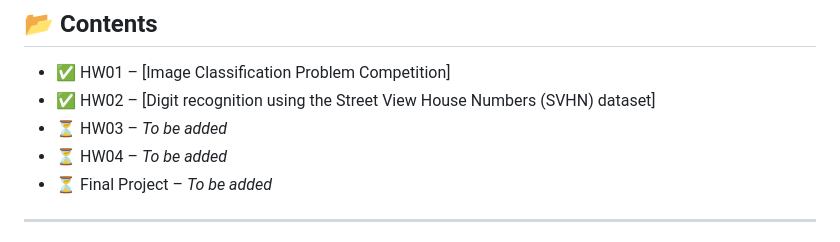
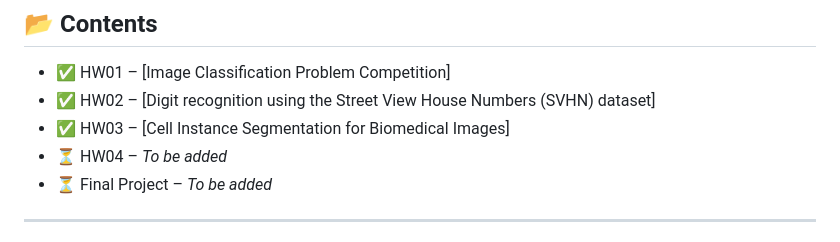
Before and after one commit to jorgetyrakowski/Visual-Recognition-using-Deep-Learning-NYCU, a Markdown page: README.md, the part around the change. Rendered like a GitHub page.

```diff
--- a/README.md
+++ b/README.md
@@ -12,7 +12,7 @@ This repository contains my homework assignments and final project for the cours
 
 - ✅ HW01 – [Image Classification Problem Competition]
 - ✅ HW02 – [Digit recognition using the Street View House Numbers (SVHN) dataset]
-- ⏳ HW03 – *To be added*
+- ✅ HW03 – [Cell Instance Segmentation for Biomedical Images]
 - ⏳ HW04 – *To be added*
 - ⏳ Final Project – *To be added*
 
```
